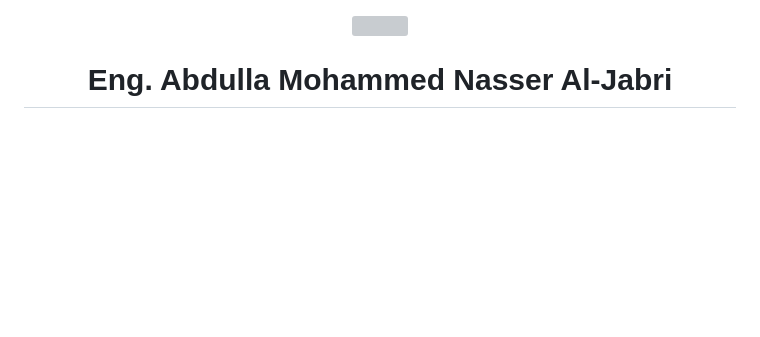
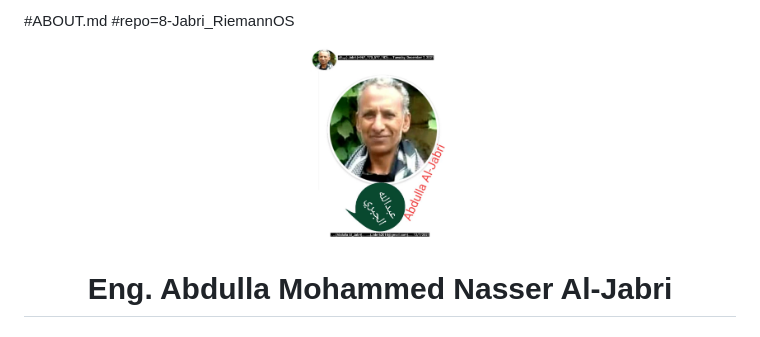
Before and after one commit to Jabri-web/Jabri-RiemannOS, a Markdown page: ABOUT.md, the part around the change. GitHub-like rendering; blank space fills up the shorter version; grey boxes are pictures that could not be loaded.

```diff
--- a/ABOUT.md
+++ b/ABOUT.md
@@ -1,6 +1,8 @@
+#ABOUT.md
+#repo=8-Jabri_RiemannOS
 <div align="center">
 
-<img src="Jabri-photo.png" width="140" height="140" style="border-radius:50%; border:4px solid #6ae3ff; object-fit:cover;">
+<img src="/Image/Jabri-photo.png" width="140" height="140" style="border-radius:50%; border:4px solid #6ae3ff; object-fit:cover;">
 
 # Eng. Abdulla Mohammed Nasser Al-Jabri
 ### م. عبدالله محمد ناصر الجبري
```
